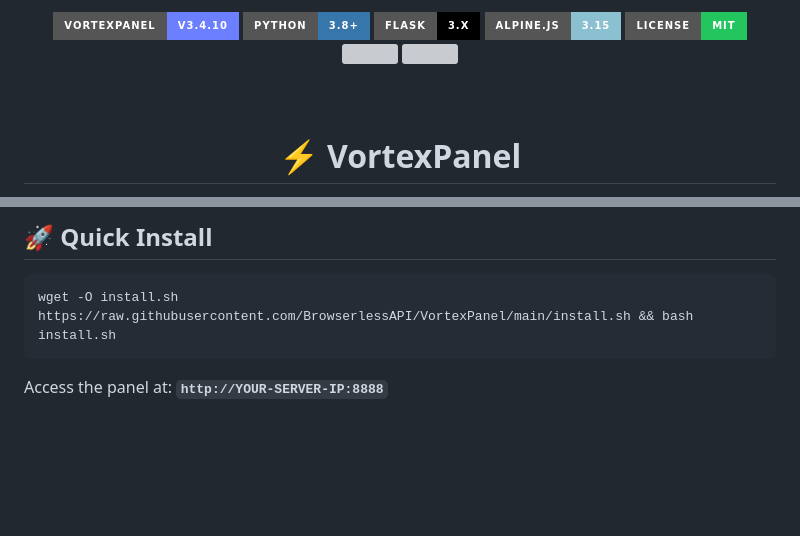
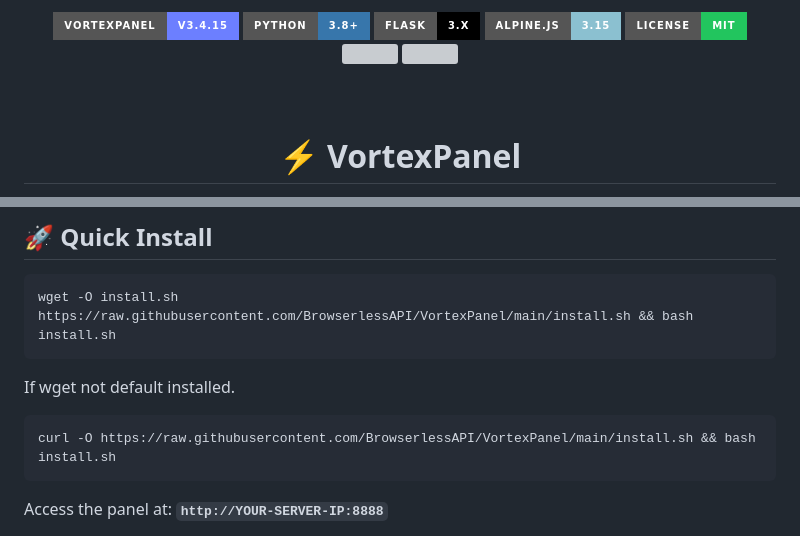
Before and after one commit to BrowserlessAPI/VortexPanel, a Markdown page: README.md, 2 parts joined by grey strips. GitHub-like rendering; badges without logos; blank space fills up the shorter version; grey boxes are pictures that could not be loaded.

````diff
--- a/README.md
+++ b/README.md
@@ -1,6 +1,6 @@
 <div align="center">
 
-<img src="https://img.shields.io/badge/VortexPanel-v3.4.10-6c7fff?style=for-the-badge&logo=lightning&logoColor=white" alt="VortexPanel v3.4.10">
+<img src="https://img.shields.io/badge/VortexPanel-v3.4.15-6c7fff?style=for-the-badge&logo=lightning&logoColor=white" alt="VortexPanel v3.4.15">
 <img src="https://img.shields.io/badge/Python-3.8+-3776ab?style=for-the-badge&logo=python&logoColor=white">
 <img src="https://img.shields.io/badge/Flask-3.x-000000?style=for-the-badge&logo=flask">
 <img src="https://img.shields.io/badge/Alpine.js-3.15-8bc0d0?style=for-the-badge">
@@ -138,7 +138,10 @@ Full WordPress lifecycle management — install, manage, secure, stage, back up
 ```bash
 wget -O install.sh https://raw.githubusercontent.com/BrowserlessAPI/VortexPanel/main/install.sh && bash install.sh
 ```
-
+If wget not default installed.
+```bash
+curl -O https://raw.githubusercontent.com/BrowserlessAPI/VortexPanel/main/install.sh && bash install.sh
+```
 Access the panel at: **`http://YOUR-SERVER-IP:8888`**
 
 The installer auto-detects your OS and package manager. On RHEL 8-family systems (AlmaLinux 8 / Rocky 8, where default Python is 3.6) it automatically installs Python 3.11.
````
